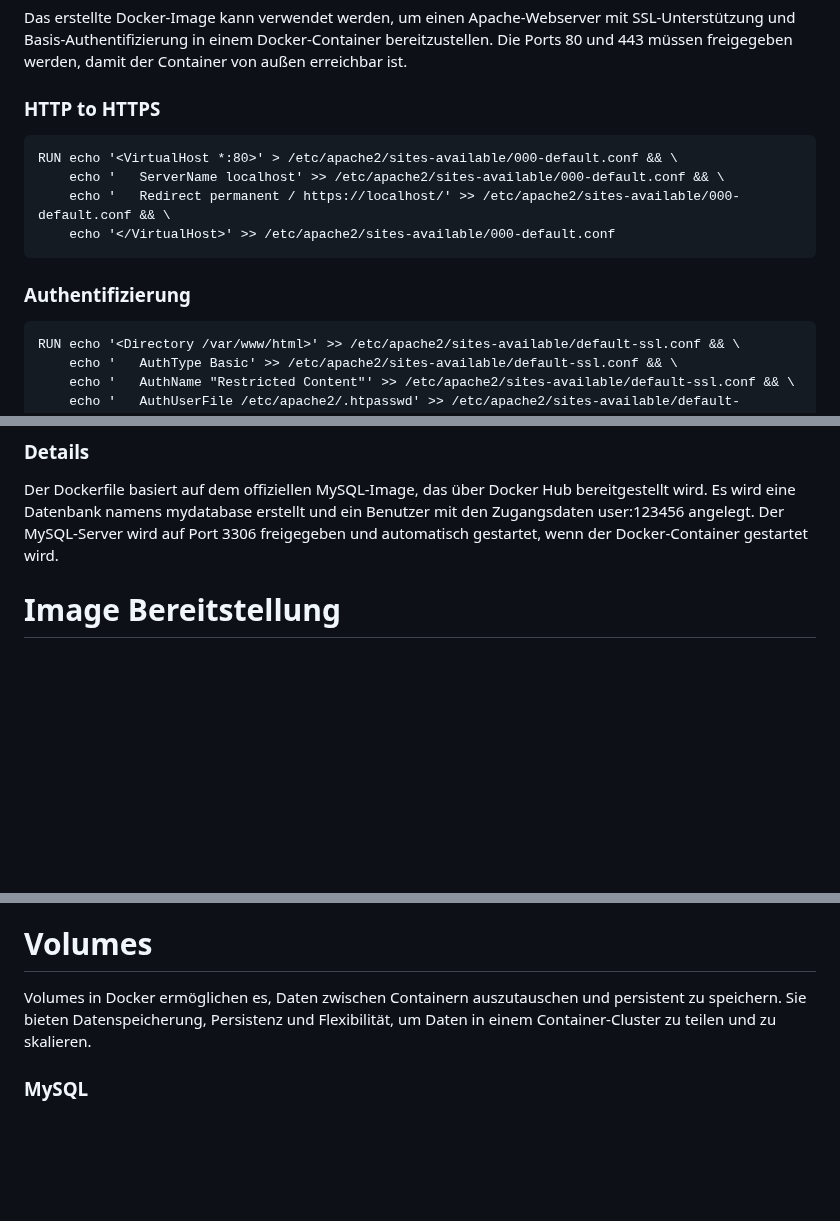
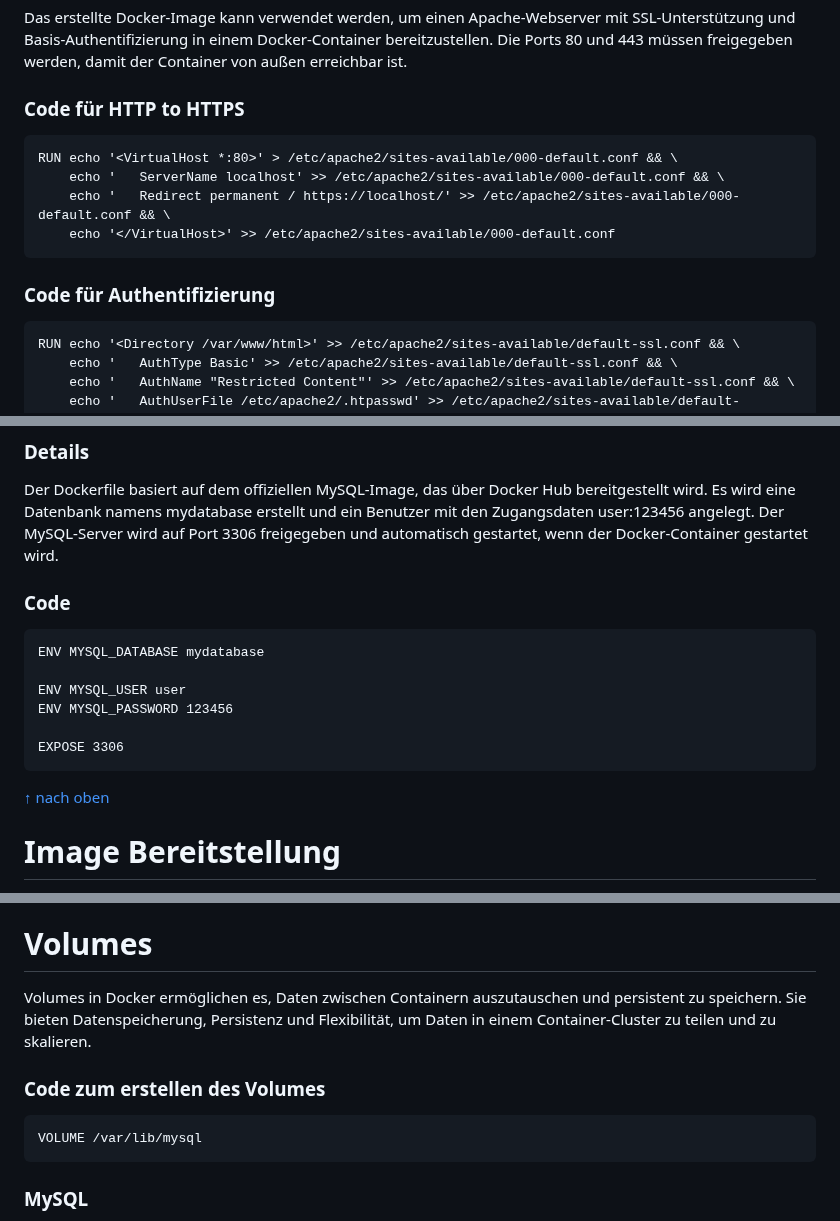
Before and after one commit to Luka-Petkovic/M300-Services, a Markdown page: M300_30-Container/README.md, 3 parts joined by grey strips. Drawn GitHub-style; blank space fills up the shorter version.

````diff
--- a/M300_30-Container/README.md
+++ b/M300_30-Container/README.md
@@ -47,14 +49,14 @@ Dieser Dockerfile erstellt ein Docker-Image, das den Apache-Webserver mit aktivi
 ### **Verwendung**
 Das erstellte Docker-Image kann verwendet werden, um einen Apache-Webserver mit SSL-Unterstützung und Basis-Authentifizierung in einem Docker-Container bereitzustellen. Die Ports 80 und 443 müssen freigegeben werden, damit der Container von außen erreichbar ist.
 
-### **HTTP to HTTPS**
+### **Code für HTTP to HTTPS**
 ```
 RUN echo '<VirtualHost *:80>' > /etc/apache2/sites-available/000-default.conf && \
     echo '   ServerName localhost' >> /etc/apache2/sites-available/000-default.conf && \
     echo '   Redirect permanent / https://localhost/' >> /etc/apache2/sites-available/000-default.conf && \
     echo '</VirtualHost>' >> /etc/apache2/sites-available/000-default.conf
 ```
-### **Authentifizierung**
+### **Code für Authentifizierung**
 ```
 RUN echo '<Directory /var/www/html>' >> /etc/apache2/sites-available/default-ssl.conf && \
     echo '   AuthType Basic' >> /etc/apache2/sites-available/default-ssl.conf && \
@@ -73,6 +76,18 @@ Dieser Dockerfile erstellt ein Image für einen MySQL-Server mit vordefinierten
 ### **Details**
 Der Dockerfile basiert auf dem offiziellen MySQL-Image, das über Docker Hub bereitgestellt wird. Es wird eine Datenbank namens mydatabase erstellt und ein Benutzer mit den Zugangsdaten user:123456 angelegt. Der MySQL-Server wird auf Port 3306 freigegeben und automatisch gestartet, wenn der Docker-Container gestartet wird.
 
+### **Code**
+```
+ENV MYSQL_DATABASE mydatabase
+
+ENV MYSQL_USER user
+ENV MYSQL_PASSWORD 123456
+
+EXPOSE 3306
+```
+
+[&uarr; nach oben](https://github.com/Luka-Petkovic/M300-Services/tree/main/M300_30-Container)
+
 Image Bereitstellung
 ===
 
@@ -86,5 +103,10 @@ Volumes
 
 Volumes in Docker ermöglichen es, Daten zwischen Containern auszutauschen und persistent zu speichern. Sie bieten Datenspeicherung, Persistenz und Flexibilität, um Daten in einem Container-Cluster zu teilen und zu skalieren.
 
+### **Code zum erstellen des Volumes**
+```
+VOLUME /var/lib/mysql
+```
+
 ### **MySQL**
 Dieses Dockerfile erstellt ein MySQL-Image mit spezifischen Konfigurationen. Es setzt Umgebungsvariablen, erstellt ein Volume für MySQL-Daten und öffnet den Port 3306. Mit einem Bestimmten Befehl kann man testen, ob das Volume auch richtig aufgesetzt ist (Siehe im "Volumes" Ordner).
````
Also changed, not shown: other parts of M300_30-Container/README.md (+7 -0 lines).
